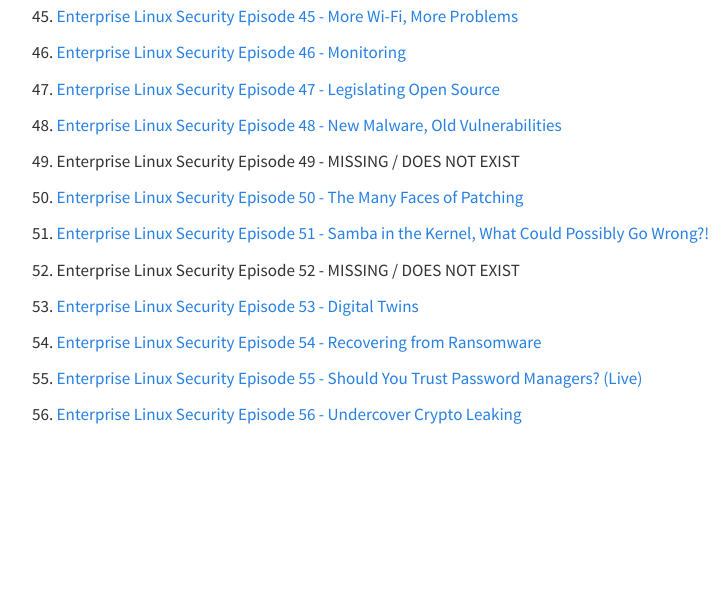
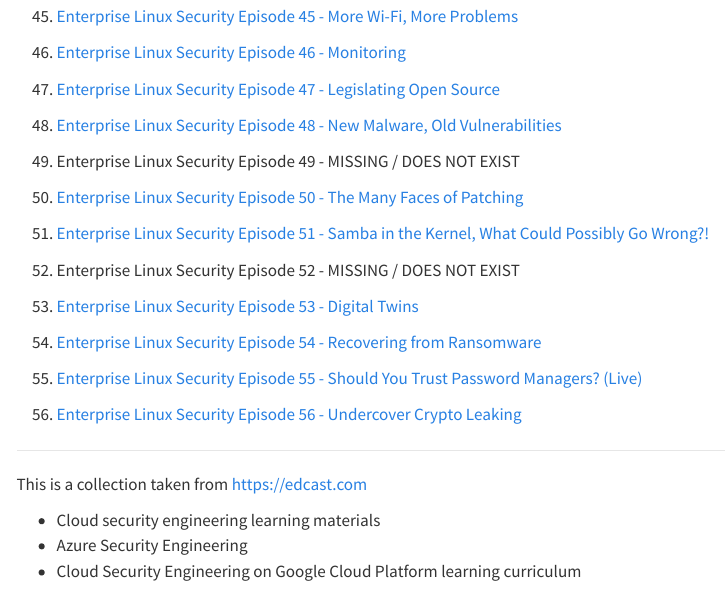
Before and after one commit to vanHeemstraSystems/-learning-security-cyber-security, a Quarto document (basic-flow/step-1.qmd): the page in a window 1100 px wide, from 1930 px down. Rendered offline with R 4.5, knitr and Pandoc in place of Quarto, with nearby package versions; menus at the side of the page are left out.

Commit message:
Update step-1.qmd

```diff
--- a/basic-flow/step-1.qmd
+++ b/basic-flow/step-1.qmd
@@ -127,3 +127,11 @@
 55. [Enterprise Linux Security Episode 55 - Should You Trust Password Managers? (Live)](https://www.youtube.com/watch?v=tLc60arwMV0&list=PLT98CRl2KxKHgBWIp7XBwVjGf6dmOCj98&index=54)
 
 56. [Enterprise Linux Security Episode 56 - Undercover Crypto Leaking](https://www.youtube.com/watch?v=tLc60arwMV0&list=PLT98CRl2KxKHgBWIp7XBwVjGf6dmOCj98&index=55)
+
+___
+
+This is a collection taken from https://edcast.com
+
+- Cloud security engineering learning materials
+- Azure Security Engineering
+- Cloud Security Engineering on Google Cloud Platform learning curriculum
```
